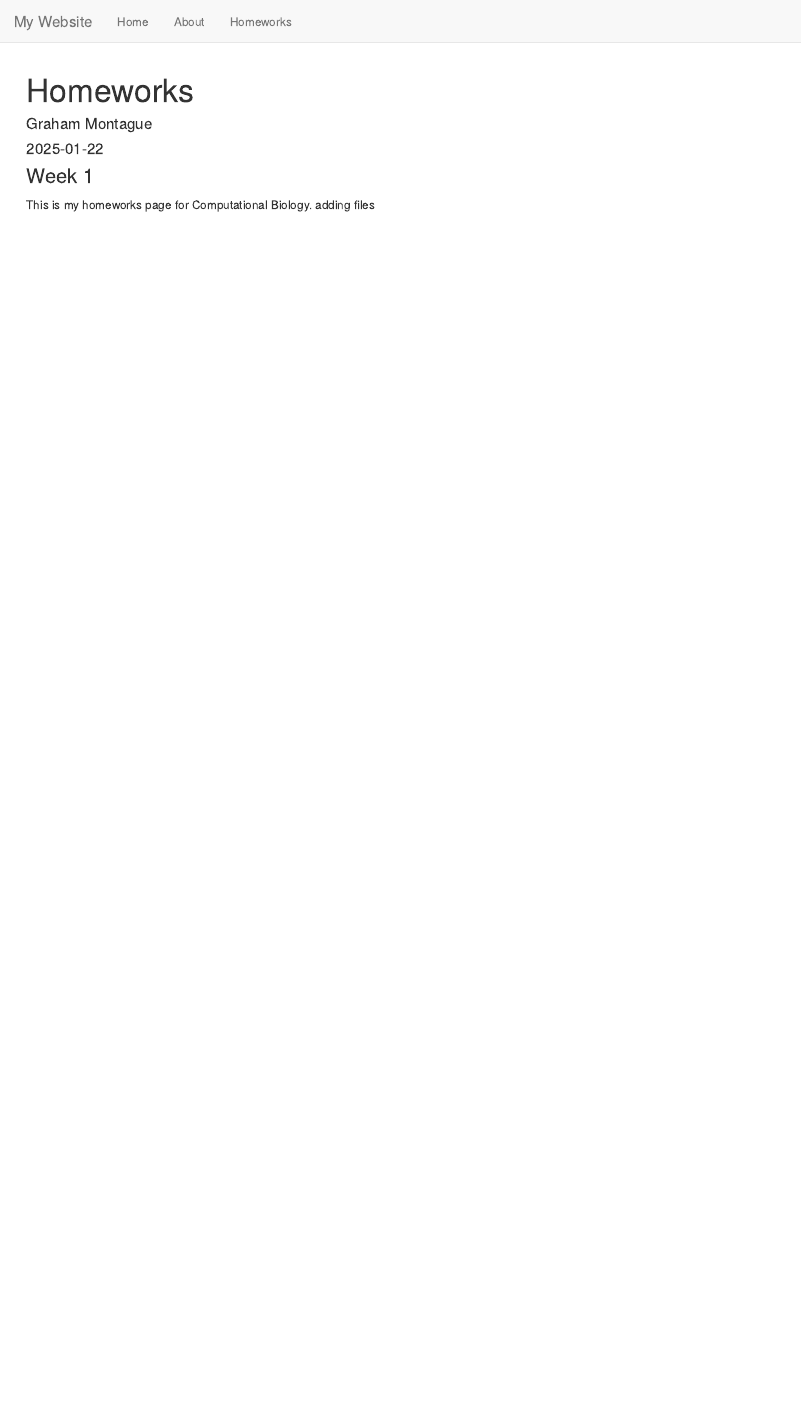
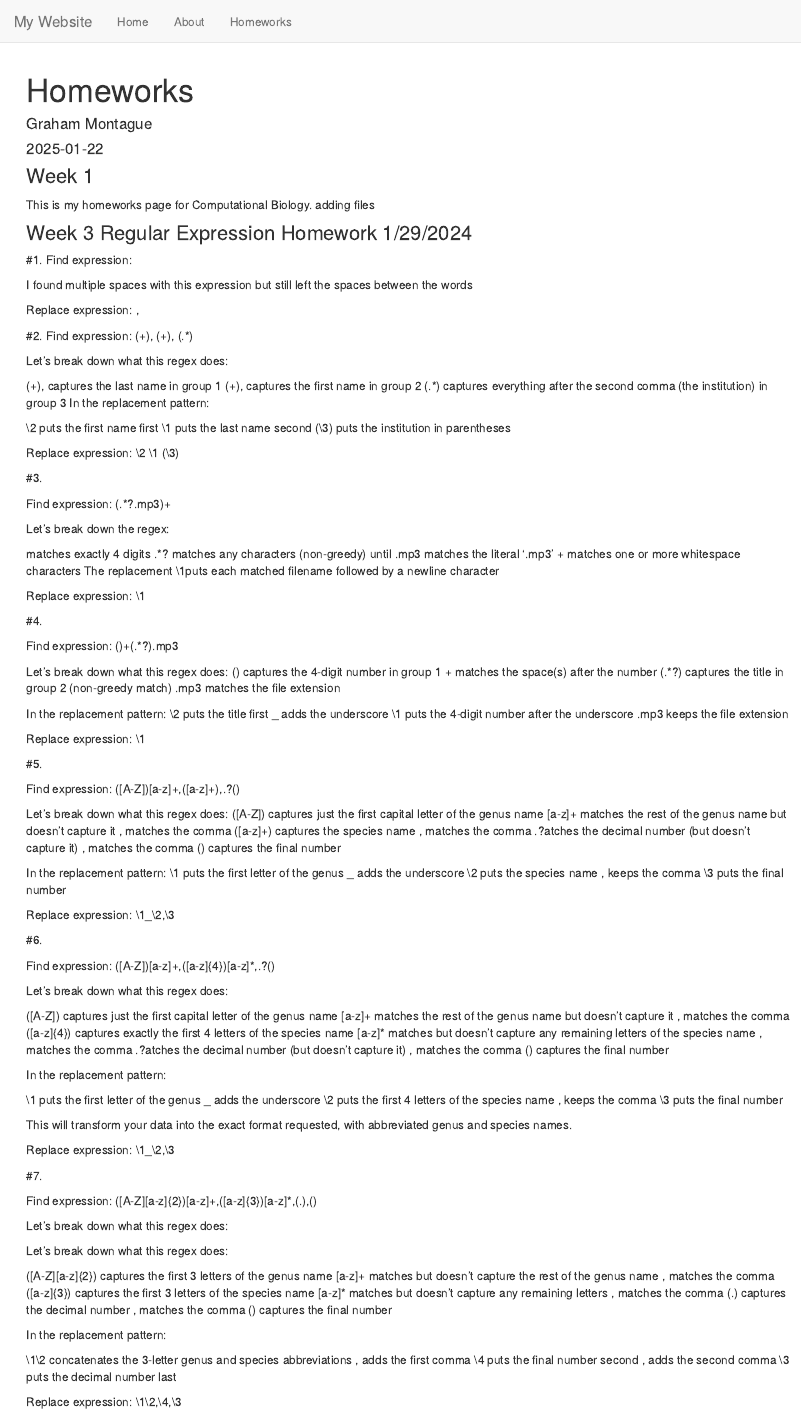
Before and after one commit to graham-montague/MontagueCompBio, an R Markdown document (Homeworks.Rmd): the page in a window 1100 px wide, from its top. Rendered offline with R 4.5, knitr and Pandoc, with nearby package versions.

Commit message:
making changes to homeworks

```diff
--- a/Homeworks.Rmd
+++ b/Homeworks.Rmd
@@ -12,3 +12,138 @@
 ### Week 1
 This is my homeworks page for Computational Biology.
 adding files
+
+### Week 3 Regular Expression Homework 1/29/2024
+#1.
+Find expression:  \s{2,}
+
+I found multiple spaces with this expression but still left the spaces between the words
+
+Replace expression: ,
+
+#2.
+Find expression:  (\w+), (\w+), (.*)
+
+Let's break down what this regex does:
+
+(\w+), captures the last name in group 1
+(\w+), captures the first name in group 2
+(.*) captures everything after the second comma (the institution) in group 3
+In the replacement pattern:
+
+\2 puts the first name first
+\1 puts the last name second
+(\3) puts the institution in parentheses
+
+Replace expression: \2 \1 (\3)
+
+#3.
+
+Find expression:  (\d{4}.*?\.mp3)\s+
+
+Let's break down the regex:
+
+\d{4} matches exactly 4 digits
+.*? matches any characters (non-greedy) until
+\.mp3 matches the literal '.mp3'
+\s+ matches one or more whitespace characters
+The replacement \1\n puts each matched filename followed by a newline character
+
+Replace expression: \1\n
+
+#4.
+
+Find expression:  (\d{4})\s+(.*?)\.mp3
+
+Let's break down what this regex does:
+(\d{4}) captures the 4-digit number in group 1
+\s+ matches the space(s) after the number
+(.*?) captures the title in group 2 (non-greedy match)
+\.mp3 matches the file extension
+
+In the replacement pattern:
+\2 puts the title first
+_ adds the underscore
+\1 puts the 4-digit number after the underscore
+.mp3 keeps the file extension
+
+Replace expression: \1\n
+
+#5.
+
+Find expression:  ([A-Z])[a-z]+,([a-z]+),\d+\.?\d*,(\d+)
+
+Let's break down what this regex does:
+([A-Z]) captures just the first capital letter of the genus name
+[a-z]+ matches the rest of the genus name but doesn't capture it
+, matches the comma
+([a-z]+) captures the species name
+, matches the comma
+\d+\.?\d* matches the decimal number (but doesn't capture it)
+, matches the comma
+(\d+) captures the final number
+
+In the replacement pattern:
+\1 puts the first letter of the genus
+_ adds the underscore
+\2 puts the species name
+, keeps the comma
+\3 puts the final number
+
+Replace expression: \1_\2,\3
+
+#6.
+
+Find expression:  ([A-Z])[a-z]+,([a-z]{4})[a-z]*,\d+\.?\d*,(\d+)
+
+Let's break down what this regex does:
+
+([A-Z]) captures just the first capital letter of the genus name
+[a-z]+ matches the rest of the genus name but doesn't capture it
+, matches the comma
+([a-z]{4}) captures exactly the first 4 letters of the species name
+[a-z]* matches but doesn't capture any remaining letters of the species name
+, matches the comma
+\d+\.?\d* matches the decimal number (but doesn't capture it)
+, matches the comma
+(\d+) captures the final number
+
+In the replacement pattern:
+
+\1 puts the first letter of the genus
+_ adds the underscore
+\2 puts the first 4 letters of the species name
+, keeps the comma
+\3 puts the final number
+
+This will transform your data into the exact format requested, with abbreviated genus and species names.
+
+Replace expression: \1_\2,\3
+
+#7.
+
+Find expression:  ([A-Z][a-z]{2})[a-z]+,([a-z]{3})[a-z]*,(\d+\.\d+),(\d+)
+
+Let's break down what this regex does:
+
+Let's break down what this regex does:
+
+([A-Z][a-z]{2}) captures the first 3 letters of the genus name
+[a-z]+ matches but doesn't capture the rest of the genus name
+, matches the comma
+([a-z]{3}) captures the first 3 letters of the species name
+[a-z]* matches but doesn't capture any remaining letters
+, matches the comma
+(\d+\.\d+) captures the decimal number
+, matches the comma
+(\d+) captures the final number
+
+In the replacement pattern:
+
+\1\2 concatenates the 3-letter genus and species abbreviations
+, adds the first comma
+\4 puts the final number second
+, adds the second comma
+\3 puts the decimal number last
+
+Replace expression: \1\2,\4,\3
```
Also changed, not shown: 1 other file.
